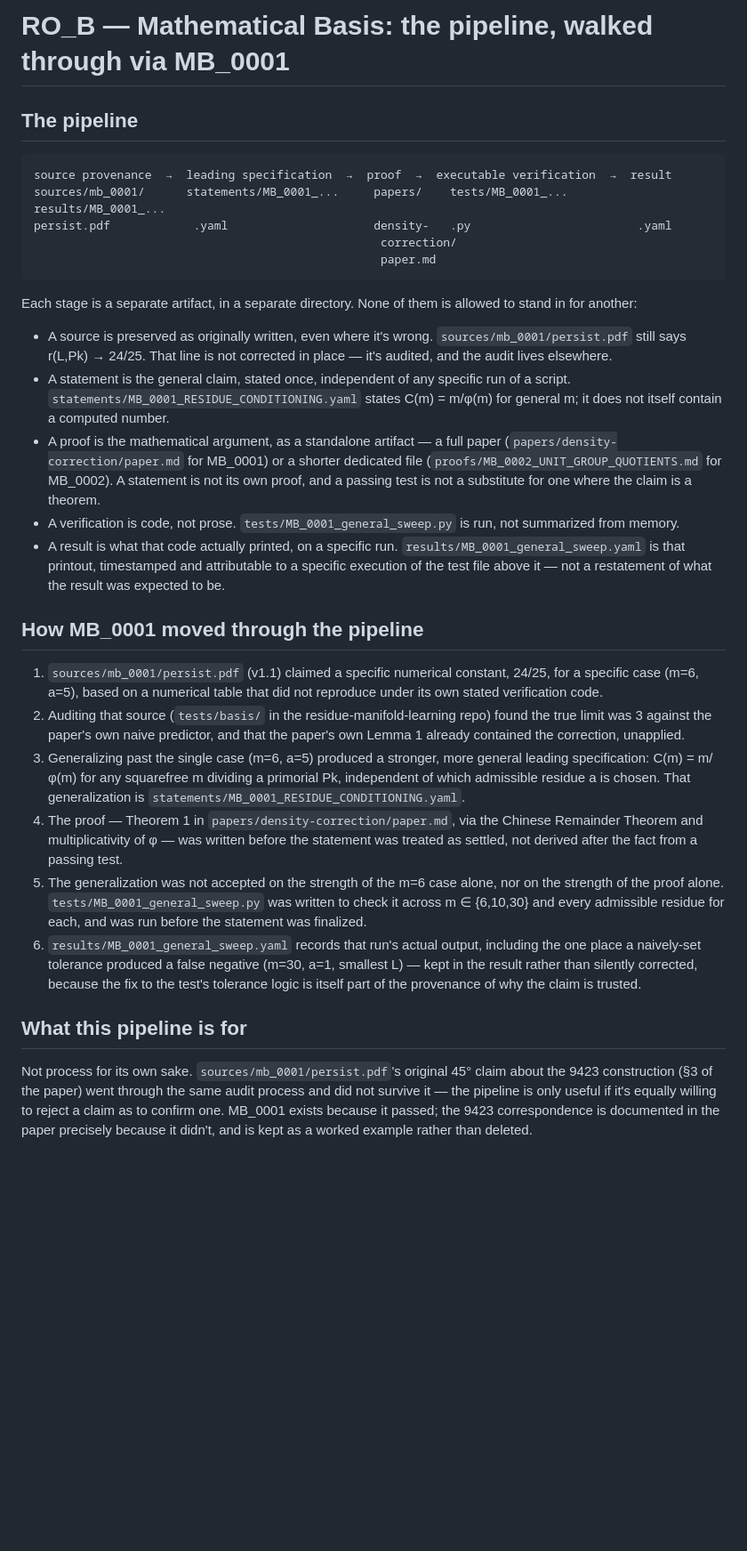
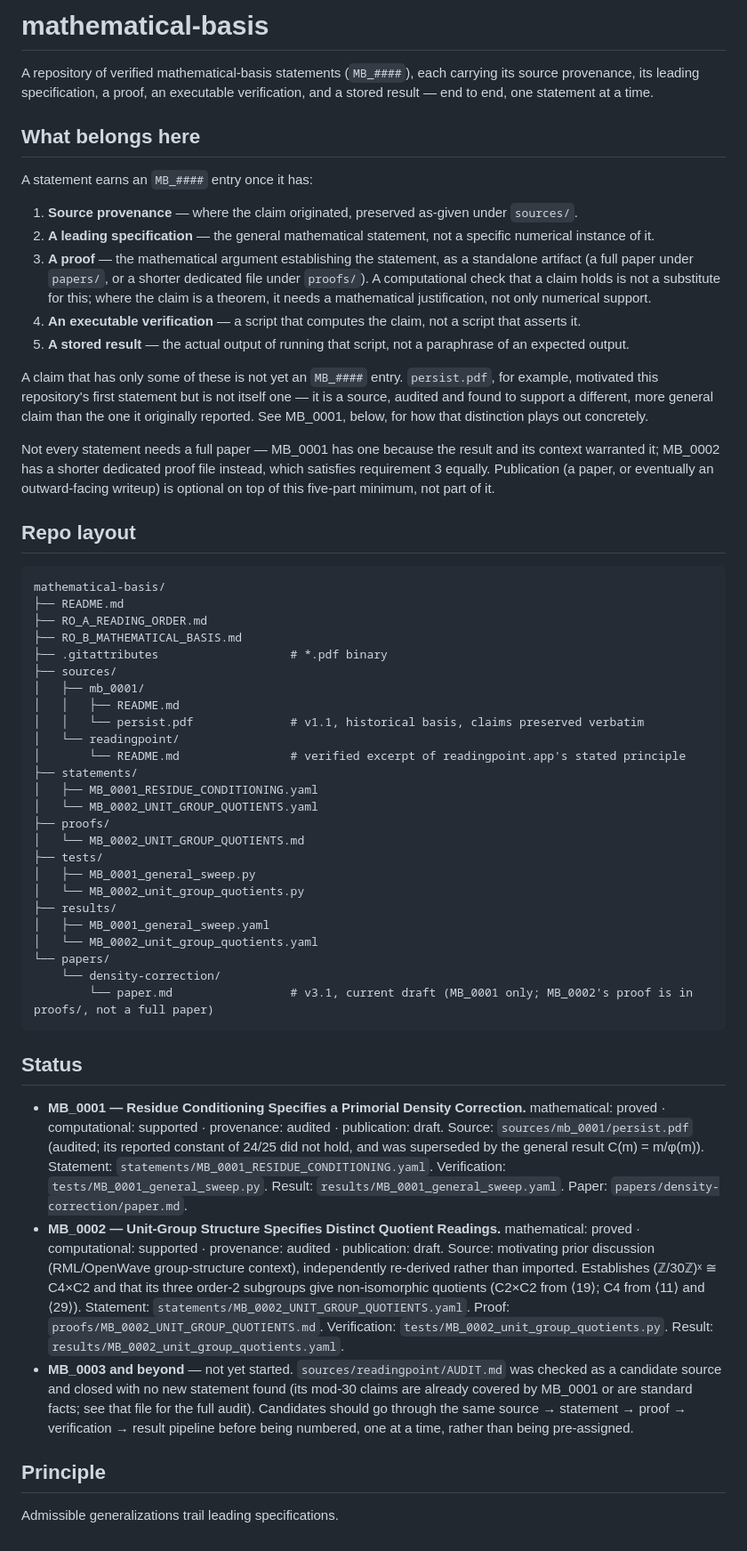
Before and after one commit to thinkthoughts/mathematical-basis, a Markdown page: RO_B_MATHEMATICAL_BASIS.md, the part around the change. Shown at 89% size. Rendered like a GitHub page; blank space fills up the shorter version.

Commit message:
Revise RO_B_MATHEMATICAL_BASIS.md for clarity
Updated the structure and content of the mathematical basis documentation to clarify the pipeline process and the requirements for MB_#### entries.

````diff
--- a/RO_B_MATHEMATICAL_BASIS.md
+++ b/RO_B_MATHEMATICAL_BASIS.md
@@ -1,32 +1,57 @@
-# RO_B — Mathematical Basis: the pipeline, walked through via MB_0001
+# mathematical-basis
 
-## The pipeline
+A repository of verified mathematical-basis statements (`MB_####`), each carrying its source provenance, its leading specification, a proof, an executable verification, and a stored result — end to end, one statement at a time.
+
+## What belongs here
+
+A statement earns an `MB_####` entry once it has:
+
+1. **Source provenance** — where the claim originated, preserved as-given under `sources/`.
+2. **A leading specification** — the general mathematical statement, not a specific numerical instance of it.
+3. **A proof** — the mathematical argument establishing the statement, as a standalone artifact (a full paper under `papers/`, or a shorter dedicated file under `proofs/`). A computational check that a claim holds is not a substitute for this; where the claim is a theorem, it needs a mathematical justification, not only numerical support.
+4. **An executable verification** — a script that computes the claim, not a script that asserts it.
+5. **A stored result** — the actual output of running that script, not a paraphrase of an expected output.
+
+A claim that has only some of these is not yet an `MB_####` entry. `persist.pdf`, for example, motivated this repository's first statement but is not itself one — it is a source, audited and found to support a different, more general claim than the one it originally reported. See MB_0001, below, for how that distinction plays out concretely.
+
+Not every statement needs a full paper — MB_0001 has one because the result and its context warranted it; MB_0002 has a shorter dedicated proof file instead, which satisfies requirement 3 equally. Publication (a paper, or eventually an outward-facing writeup) is optional on top of this five-part minimum, not part of it.
+
+## Repo layout
 
 ```
-source provenance  →  leading specification  →  proof  →  executable verification  →  result
-sources/mb_0001/      statements/MB_0001_...     papers/    tests/MB_0001_...          results/MB_0001_...
-persist.pdf            .yaml                     density-   .py                        .yaml
-                                                  correction/
-                                                  paper.md
+mathematical-basis/
+├── README.md
+├── RO_A_READING_ORDER.md
+├── RO_B_MATHEMATICAL_BASIS.md
+├── .gitattributes                   # *.pdf binary
+├── sources/
+│   ├── mb_0001/
+│   │   ├── README.md
+│   │   └── persist.pdf              # v1.1, historical basis, claims preserved verbatim
+│   └── readingpoint/
+│       └── README.md                # verified excerpt of readingpoint.app's stated principle
+├── statements/
+│   ├── MB_0001_RESIDUE_CONDITIONING.yaml
+│   └── MB_0002_UNIT_GROUP_QUOTIENTS.yaml
+├── proofs/
+│   └── MB_0002_UNIT_GROUP_QUOTIENTS.md
+├── tests/
+│   ├── MB_0001_general_sweep.py
+│   └── MB_0002_unit_group_quotients.py
+├── results/
+│   ├── MB_0001_general_sweep.yaml
+│   └── MB_0002_unit_group_quotients.yaml
+└── papers/
+    └── density-correction/
+        └── paper.md                 # v3.1, current draft (MB_0001 only; MB_0002's proof is in proofs/, not a full paper)
 ```
 
-Each stage is a separate artifact, in a separate directory. None of them is allowed to stand in for another:
+## Status
 
-- A source is preserved as originally written, even where it's wrong. `sources/mb_0001/persist.pdf` still says r(L,Pk) → 24/25. That line is not corrected in place — it's audited, and the audit lives elsewhere.
-- A statement is the general claim, stated once, independent of any specific run of a script. `statements/MB_0001_RESIDUE_CONDITIONING.yaml` states C(m) = m/φ(m) for general m; it does not itself contain a computed number.
-- A proof is the mathematical argument, as a standalone artifact — a full paper (`papers/density-correction/paper.md` for MB_0001) or a shorter dedicated file (`proofs/MB_0002_UNIT_GROUP_QUOTIENTS.md` for MB_0002). A statement is not its own proof, and a passing test is not a substitute for one where the claim is a theorem.
-- A verification is code, not prose. `tests/MB_0001_general_sweep.py` is run, not summarized from memory.
-- A result is what that code actually printed, on a specific run. `results/MB_0001_general_sweep.yaml` is that printout, timestamped and attributable to a specific execution of the test file above it — not a restatement of what the result was expected to be.
+- **MB_0001 — Residue Conditioning Specifies a Primorial Density Correction.** mathematical: proved · computational: supported · provenance: audited · publication: draft. Source: `sources/mb_0001/persist.pdf` (audited; its reported constant of 24/25 did not hold, and was superseded by the general result C(m) = m/φ(m)). Statement: `statements/MB_0001_RESIDUE_CONDITIONING.yaml`. Verification: `tests/MB_0001_general_sweep.py`. Result: `results/MB_0001_general_sweep.yaml`. Paper: `papers/density-correction/paper.md`.
+- **MB_0002 — Unit-Group Structure Specifies Distinct Quotient Readings.** mathematical: proved · computational: supported · provenance: audited · publication: draft. Source: motivating prior discussion (RML/OpenWave group-structure context), independently re-derived rather than imported. Establishes (ℤ/30ℤ)ˣ ≅ C4×C2 and that its three order-2 subgroups give non-isomorphic quotients (C2×C2 from ⟨19⟩; C4 from ⟨11⟩ and ⟨29⟩). Statement: `statements/MB_0002_UNIT_GROUP_QUOTIENTS.yaml`. Proof: `proofs/MB_0002_UNIT_GROUP_QUOTIENTS.md`. Verification: `tests/MB_0002_unit_group_quotients.py`. Result: `results/MB_0002_unit_group_quotients.yaml`.
+- **MB_0003 and beyond** — not yet started. `sources/readingpoint/AUDIT.md` was checked as a candidate source and closed with no new statement found (its mod-30 claims are already covered by MB_0001 or are standard facts; see that file for the full audit). Candidates should go through the same source → statement → proof → verification → result pipeline before being numbered, one at a time, rather than being pre-assigned.
 
-## How MB_0001 moved through the pipeline
+## Principle
 
-1. `sources/mb_0001/persist.pdf` (v1.1) claimed a specific numerical constant, 24/25, for a specific case (m=6, a=5), based on a numerical table that did not reproduce under its own stated verification code.
-2. Auditing that source (`tests/basis/` in the residue-manifold-learning repo) found the true limit was 3 against the paper's own naive predictor, and that the paper's own Lemma 1 already contained the correction, unapplied.
-3. Generalizing past the single case (m=6, a=5) produced a stronger, more general leading specification: C(m) = m/φ(m) for any squarefree m dividing a primorial Pk, independent of which admissible residue a is chosen. That generalization is `statements/MB_0001_RESIDUE_CONDITIONING.yaml`.
-4. The proof — Theorem 1 in `papers/density-correction/paper.md`, via the Chinese Remainder Theorem and multiplicativity of φ — was written before the statement was treated as settled, not derived after the fact from a passing test.
-5. The generalization was not accepted on the strength of the m=6 case alone, nor on the strength of the proof alone. `tests/MB_0001_general_sweep.py` was written to check it across m ∈ {6,10,30} and every admissible residue for each, and was run before the statement was finalized.
-6. `results/MB_0001_general_sweep.yaml` records that run's actual output, including the one place a naively-set tolerance produced a false negative (m=30, a=1, smallest L) — kept in the result rather than silently corrected, because the fix to the test's tolerance logic is itself part of the provenance of why the claim is trusted.
-
-## What this pipeline is for
-
-Not process for its own sake. `sources/mb_0001/persist.pdf`'s original 45° claim about the 9423 construction (§3 of the paper) went through the same audit process and did not survive it — the pipeline is only useful if it's equally willing to reject a claim as to confirm one. MB_0001 exists because it passed; the 9423 correspondence is documented in the paper precisely because it didn't, and is kept as a worked example rather than deleted.
+Admissible generalizations trail leading specifications.
````
